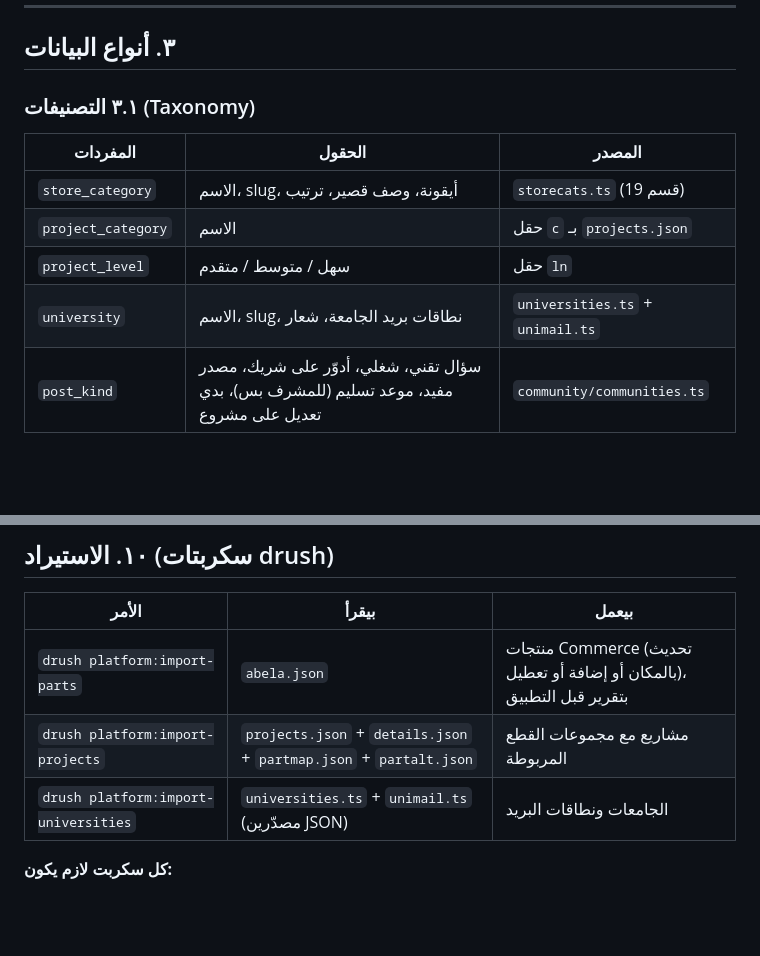
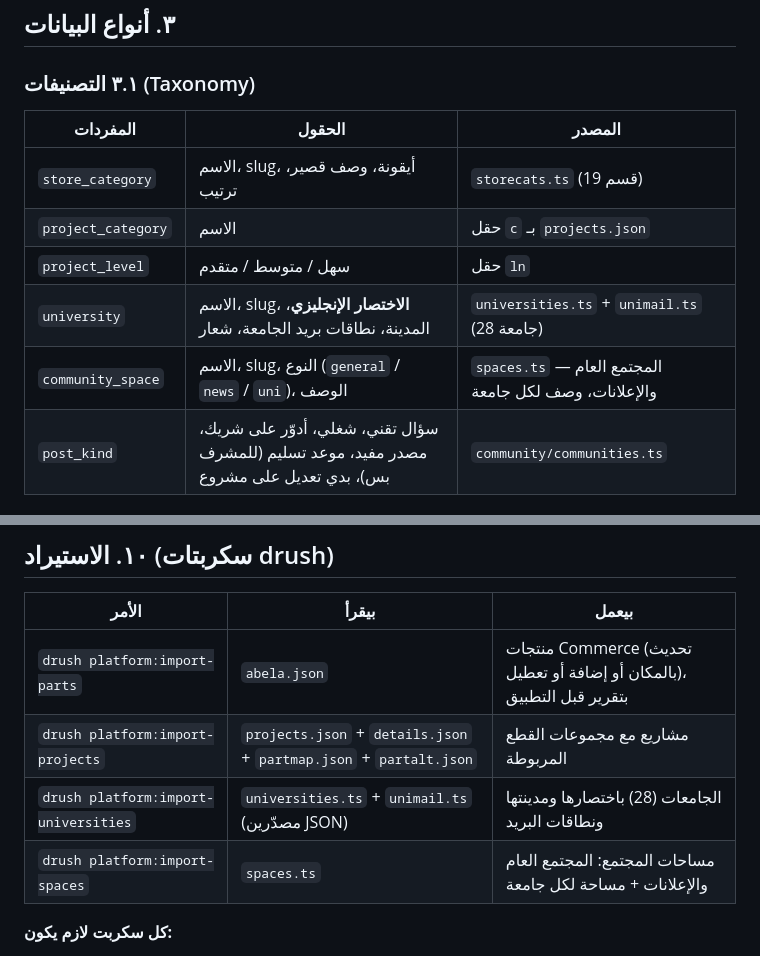
Before and after one commit to Naghamkhaled04/graduation-projects-platform, a Markdown page: docs/drupal-build-plan.md, 2 parts joined by grey strips. Rendered like a GitHub page; blank space fills up the shorter version.

```diff
--- a/docs/drupal-build-plan.md
+++ b/docs/drupal-build-plan.md
@@ -81,7 +83,8 @@ drupal/
 | `store_category` | الاسم، slug، أيقونة، وصف قصير، ترتيب | `storecats.ts` (19 قسم) |
 | `project_category` | الاسم | حقل `c` بـ `projects.json` |
 | `project_level` | سهل / متوسط / متقدم | حقل `ln` |
-| `university` | الاسم، slug، نطاقات بريد الجامعة، شعار | `universities.ts` + `unimail.ts` |
+| `university` | الاسم، slug، **الاختصار الإنجليزي**، المدينة، نطاقات بريد الجامعة، شعار | `universities.ts` + `unimail.ts` (28 جامعة) |
+| `community_space` | الاسم، slug، النوع (`general` / `news` / `uni`)، الوصف | `spaces.ts` — المجتمع العام والإعلانات، وصف لكل جامعة |
 | `post_kind` | سؤال تقني، شغلي، أدوّر على شريك، مصدر مفيد، موعد تسليم (للمشرف بس)، بدي تعديل على مشروع | `community/communities.ts` |
 
 ### ٣.٢ القطع (Commerce Product: نوع `part`)
@@ -301,7 +316,8 @@ drupal/
 |---|---|---|
 | `drush platform:import-parts` | `abela.json` | منتجات Commerce (تحديث بالمكان أو إضافة أو تعطيل)، بتقرير قبل التطبيق |
 | `drush platform:import-projects` | `projects.json` + `details.json` + `partmap.json` + `partalt.json` | مشاريع مع مجموعات القطع المربوطة |
-| `drush platform:import-universities` | `universities.ts` + `unimail.ts` (مصدّرين JSON) | الجامعات ونطاقات البريد |
+| `drush platform:import-universities` | `universities.ts` + `unimail.ts` (مصدّرين JSON) | الجامعات (28) باختصارها ومدينتها ونطاقات البريد |
+| `drush platform:import-spaces` | `spaces.ts` | مساحات المجتمع: المجتمع العام والإعلانات + مساحة لكل جامعة |
 
 **كل سكربت لازم يكون:**
 - قابل للتكرار: التشغيل مرتين ما بيعمل تكرار.
```
Also changed, not shown: other parts of docs/drupal-build-plan.md (+18 -4 lines), docs/communities-sql.md (+4 -0 lines).
